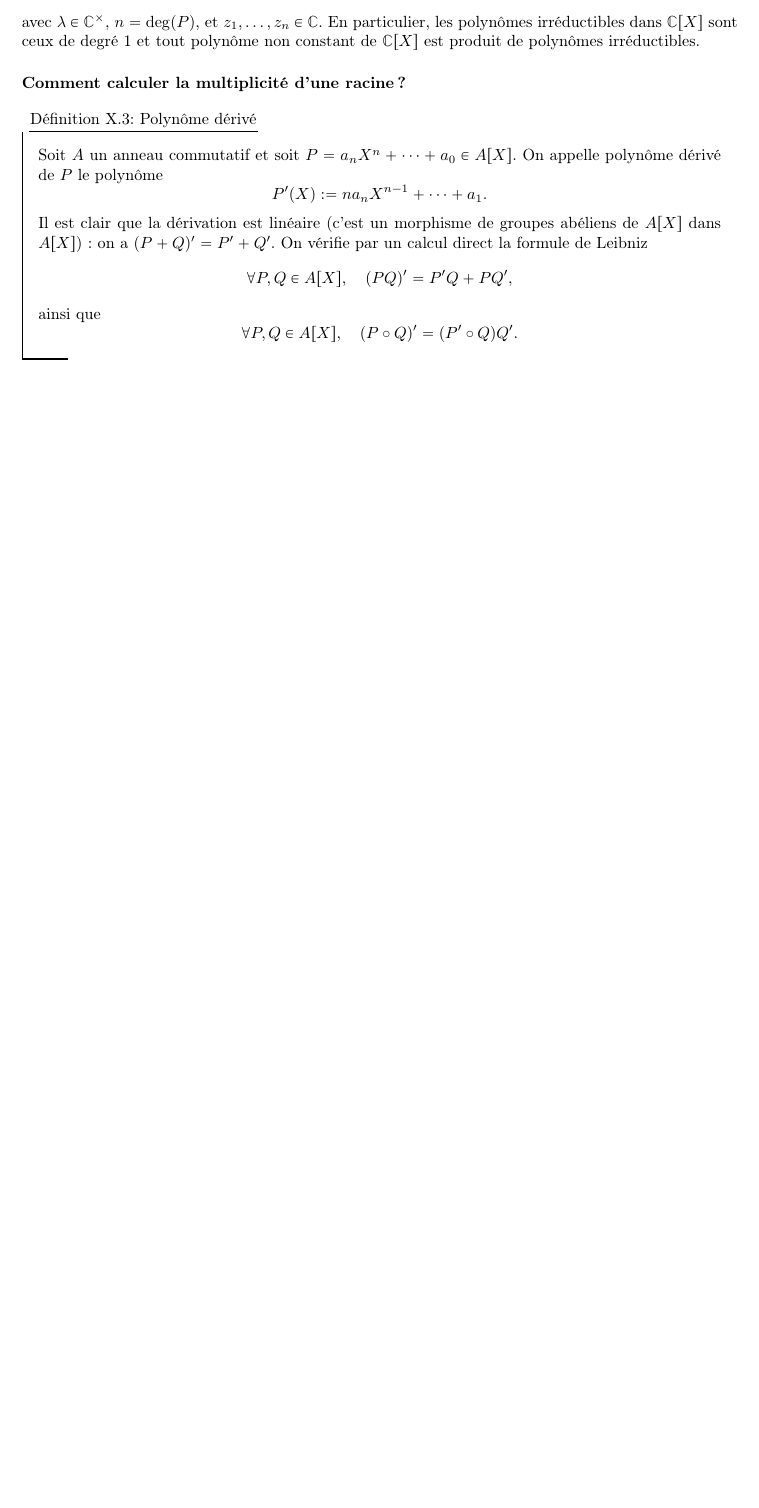
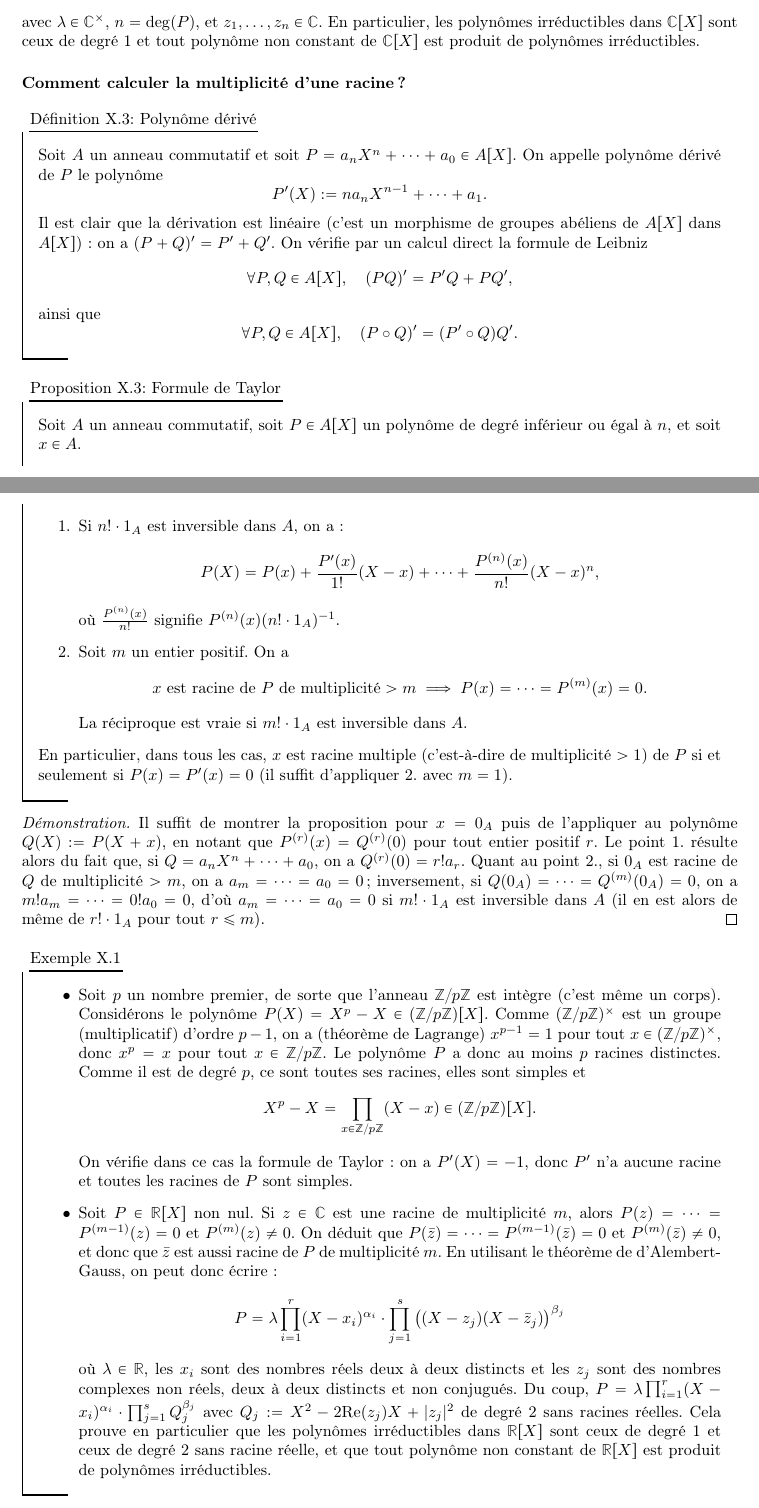
Before and after one commit to CeciestuntestKST/Cours-de-Math-matiques, a LaTeX document (M2/Cours_Anneaux_et_Corps.tex): part of page 21 of 21 before the commit and two parts of pages 21 and 22 of 23 after it, the two joined at a grey line, cut so that both start at the same text, the shorter picture padded with empty space. Compiled offline with pdfLaTeX.

Commit message:
10 nov. 2026, 11:58

```diff
--- a/M2/Cours_Anneaux_et_Corps.tex
+++ b/M2/Cours_Anneaux_et_Corps.tex
@@ -727,6 +727,34 @@ avec $\lambda \in \C^{\times}$, $n = \deg(P)$, et $z_1, \ldots, z_n \in \C$. En
     \[\forall P, Q \in A[X], \quad (P \circ Q)' = (P' \circ Q) Q'.\]
 \end{df}
 
+\begin{prop}{Formule de Taylor}{}
+    Soit $A$ un anneau commutatif, soit $P \in A[X]$ un polynôme de degré inférieur ou égal à $n$, et soit $x \in A$.
+    \begin{enumerate}
+        \item Si $n! \cdot 1_A$ est inversible dans $A$, on a :
+        \[P(X) = P(x) + \frac{P'(x)}{1!}(X - x) + \dots + \frac{P^{(n)}(x)}{n!}(X - x)^n,\]
+        où $\frac{P^{(n)}(x)}{n!}$ signifie $P^{(n)}(x)(n! \cdot 1_A)^{-1}$.
+        \item Soit $m$ un entier positif. On a
+        \[x \text{ est racine de } P \text{ de multiplicité} > m \implies P(x) = \cdots = P^{(m)}(x) = 0.\]
+        La réciproque est vraie si $m! \cdot 1_A$ est inversible dans $A$.
+    \end{enumerate}
+    En particulier, dans tous les cas, $x$ est racine multiple (c'est-à-dire de multiplicité $> 1$) de $P$ si et seulement si $P(x) = P'(x) = 0$ (il suffit d'appliquer 2. avec $m = 1$).
+\end{prop}
+
+\begin{proof}
+    Il suffit de montrer la proposition pour $x = 0_A$ puis de l'appliquer au polynôme $Q(X) := P(X + x)$, en notant que $P^{(r)}(x) = Q^{(r)}(0)$ pour tout entier positif $r$. Le point 1. résulte alors du fait que, si $Q = a_n X^n + \cdots + a_0$, on a $Q^{(r)}(0) = r!a_r$. Quant au point 2., si $0_A$ est racine de $Q$ de multiplicité $> m$, on a $a_m = \cdots = a_0 = 0$ ; inversement, si $Q(0_A) = \cdots = Q^{(m)}(0_A) = 0$, on a $m!a_m = \cdots = 0!a_0 = 0$, d'où $a_m = \cdots = a_0 = 0$ si $m! \cdot 1_A$ est inversible dans $A$ (il en est alors de même de $r! \cdot 1_A$ pour tout $r \le m$).
+\end{proof}
+
+\begin{ex}{}{}
+    \begin{itemize}
+        \item Soit $p$ un nombre premier, de sorte que l'anneau $\Z/p\Z$ est intègre (c'est même un corps). Considérons le polynôme $P(X) = X^p - X \in (\Z/p\Z)[X]$. Comme $(\Z/p\Z)^{\times}$ est un \gr (multiplicatif) d'ordre $p - 1$, on a (théorème de Lagrange) $x^{p-1} = 1$ pour tout $x \in (\Z/p\Z)^{\times}$, donc $x^p = x$ pour tout $x \in \Z/p\Z$. Le polynôme $P$ a donc au moins $p$ racines distinctes. Comme il est de degré $p$, ce sont toutes ses racines, elles sont simples et
+    \[X^p - X = \prod_{x \in \Z/p\Z}(X - x) \in (\Z/p\Z)[X].\]
+    On vérifie dans ce cas la formule de Taylor : on a $P'(X) = -1$, donc $P'$ n'a aucune racine et toutes les racines de $P$ sont simples.
+        \item Soit $P \in \R[X]$ non nul. Si $z \in \C$ est une racine de multiplicité $m$, alors $P(z) = \cdots = P^{(m-1)}(z) = 0$ et $P^{(m)}(z) \neq 0$. On déduit que $P(\bar{z}) = \cdots = P^{(m-1)}(\bar{z}) = 0$ et $P^{(m)}(\bar{z}) \neq 0$, et donc que $\bar{z}$ est aussi racine de $P$ de multiplicité $m$. En utilisant le théorème de d'Alembert-Gauss, on peut donc écrire :
+    \[P = \lambda \prod_{i = 1}^{r}(X - x_i)^{\alpha_i} \cdot \prod_{j = 1}^{s}\big((X - z_j)(X - \bar{z}_j)\big)^{\beta_j}\]
+    où $\lambda \in \R$, les $x_i$ sont des nombres réels deux à deux distincts et les $z_j$ sont des nombres complexes non réels, deux à deux distincts et non conjugués. Du coup, $P = \lambda \prod_{i=1}^{r}(X - x_i)^{\alpha_i} \cdot \prod_{j=1}^{s}Q_j^{\beta_j}$ avec $Q_j := X^2 - 2\mathrm{Re}(z_j)X + |z_j|^2$ de degré 2 sans racines réelles. Cela prouve en particulier que les polynômes irréductibles dans $\R[X]$ sont ceux de degré 1 et ceux de degré 2 sans racine réelle, et que tout polynôme non constant de $\R[X]$ est produit de polynômes irréductibles.
+    \end{itemize}
+\end{ex}
+
 \subsection{Factoralité des anneaux de polynômes}
 
 \subsection{Polynômes symétriques}
```
